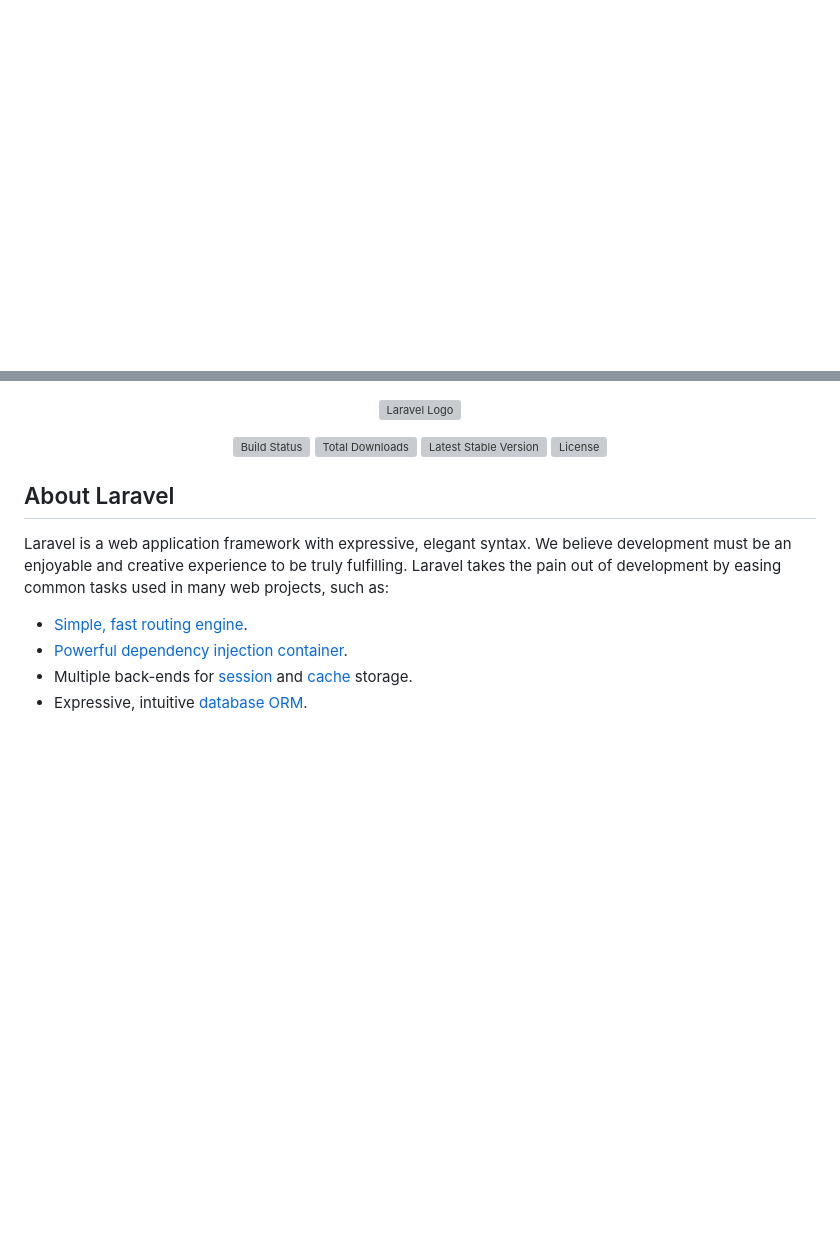
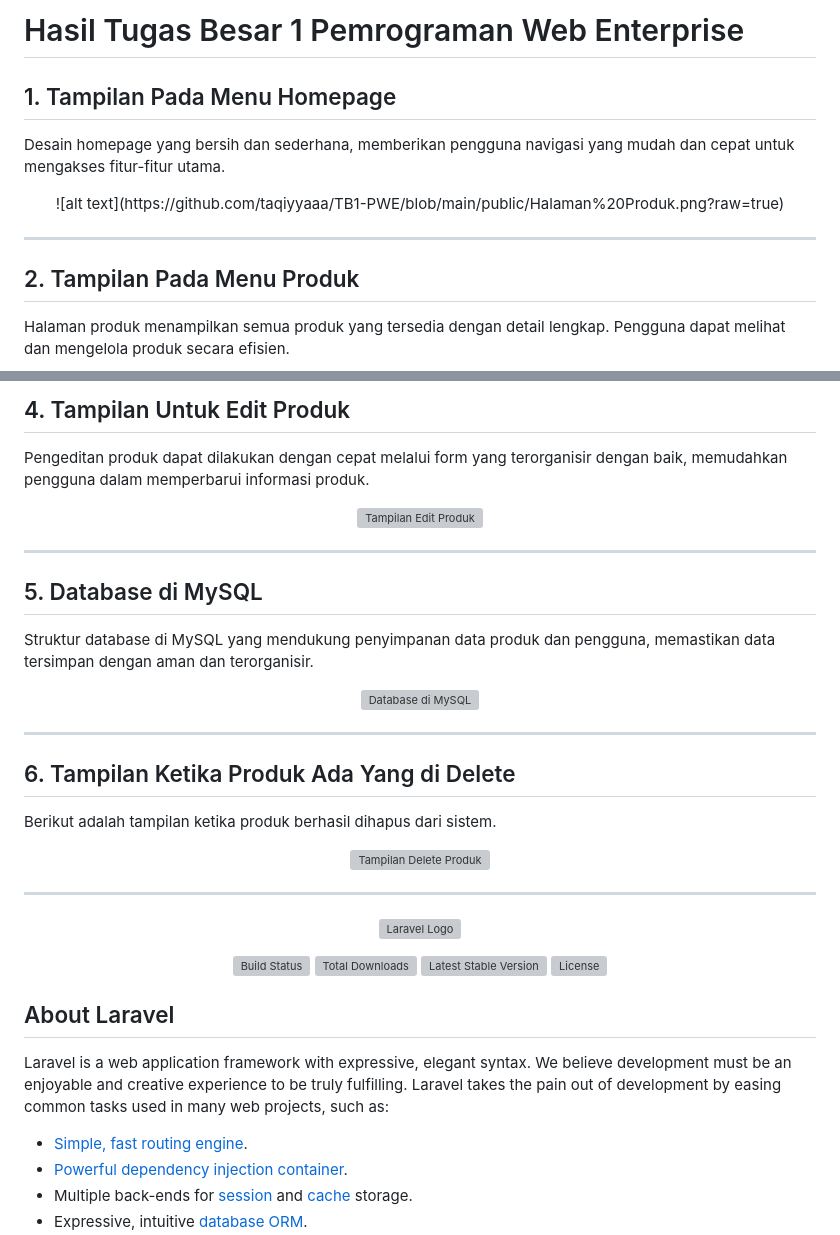
Before and after one commit to malfarisi43/TB1-PWE, a Markdown page: README.md, 2 parts joined by grey strips. Drawn GitHub-style; blank space fills up the shorter version; grey boxes are pictures that could not be loaded.

```diff
--- a/README.md
+++ b/README.md
@@ -0,0 +1,14 @@
+# Hasil Tugas Besar 1 Pemrograman Web Enterprise
+
+## 1. Tampilan Pada Menu Homepage
+Desain homepage yang bersih dan sederhana, memberikan pengguna navigasi yang mudah dan cepat untuk mengakses fitur-fitur utama.
+
+<div align="center">
+ ![alt text](https://github.com/taqiyyaaa/TB1-PWE/blob/main/public/Halaman%20Produk.png?raw=true)
+</div>
+
+---
+
+## 2. Tampilan Pada Menu Produk
+Halaman produk menampilkan semua produk yang tersedia dengan detail lengkap. Pengguna dapat melihat dan mengelola produk secara efisien.
+
@@ -1,3 +30,31 @@
+## 4. Tampilan Untuk Edit Produk
+Pengeditan produk dapat dilakukan dengan cepat melalui form yang terorganisir dengan baik, memudahkan pengguna dalam memperbarui informasi produk.
+
+<div align="center">
+  <img src="https://github.com/user-attachments/assets/f1bca197-d177-4424-bb1d-9ed8deb9ce52" alt="Tampilan Edit Produk" width="600">
+</div>
+
+---
+
+## 5. Database di MySQL
+Struktur database di MySQL yang mendukung penyimpanan data produk dan pengguna, memastikan data tersimpan dengan aman dan terorganisir.
+
+<div align="center">
+  <img src="https://github.com/user-attachments/assets/656b2618-ddca-4156-9822-663944b0dae9" alt="Database di MySQL" width="600">
+</div>
+
+---
+
+## 6. Tampilan Ketika Produk Ada Yang di Delete
+Berikut adalah tampilan ketika produk berhasil dihapus dari sistem.
+
+<div align="center">
+  <img src="https://github.com/user-attachments/assets/68a39b73-4bee-4be3-8845-ef2745a7333e" alt="Tampilan Delete Produk" width="600">
+</div>
+
+
+---
+
 <p align="center"><a href="https://laravel.com" target="_blank"><img src="https://raw.githubusercontent.com/laravel/art/master/logo-lockup/5%20SVG/2%20CMYK/1%20Full%20Color/laravel-logolockup-cmyk-red.svg" width="400" alt="Laravel Logo"></a></p>
 
 <p align="center">
```
Also changed, not shown: other parts of README.md (+15 -0 lines).
